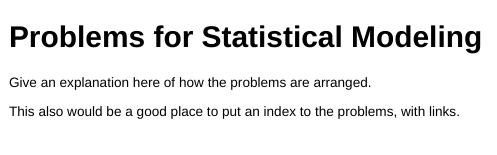
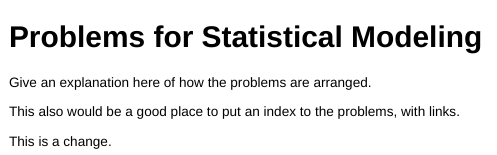
Before and after one commit to dtkaplan/Summer-2013, an R Markdown document (StatisticalModeling/index.Rmd): the page in a window 1100 px wide, from its top. The pictures show the output file StatisticalModeling/index.html that the author committed with the source, opened offline.

Commit message:
Testing out commit

```diff
--- a/StatisticalModeling/index.Rmd
+++ b/StatisticalModeling/index.Rmd
@@ -4,3 +4,5 @@ Problems for Statistical Modeling
 Give an explanation here of how the problems are arranged.
 
 This also would be a good place to put an index to the problems, with links.
+
+This is a change.
```
Also changed, not shown: StatisticalModeling/index.html.
